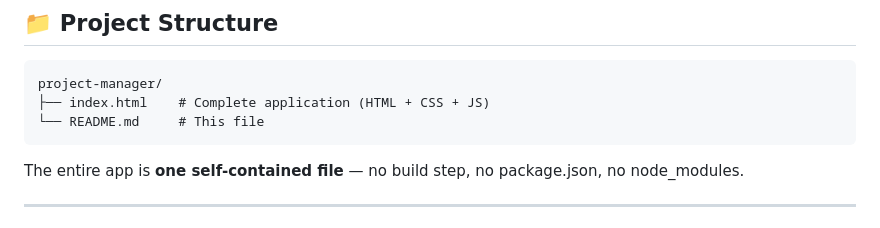
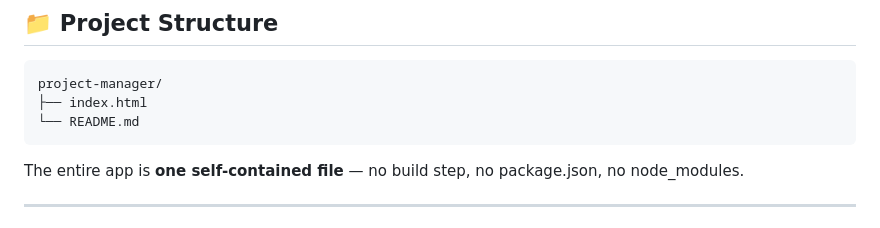
Before and after one commit to Saksham1510/TSAK-MANAGER-SAMPLE, a Markdown page: README.md, the part around the change. Drawn GitHub-style.

````diff
--- a/README.md
+++ b/README.md
@@ -102,8 +102,8 @@ vercel
 
 ```
 project-manager/
-├── index.html    # Complete application (HTML + CSS + JS)
-└── README.md     # This file
+├── index.html
+└── README.md
 ```
 
 The entire app is **one self-contained file** — no build step, no package.json, no node_modules.
````
